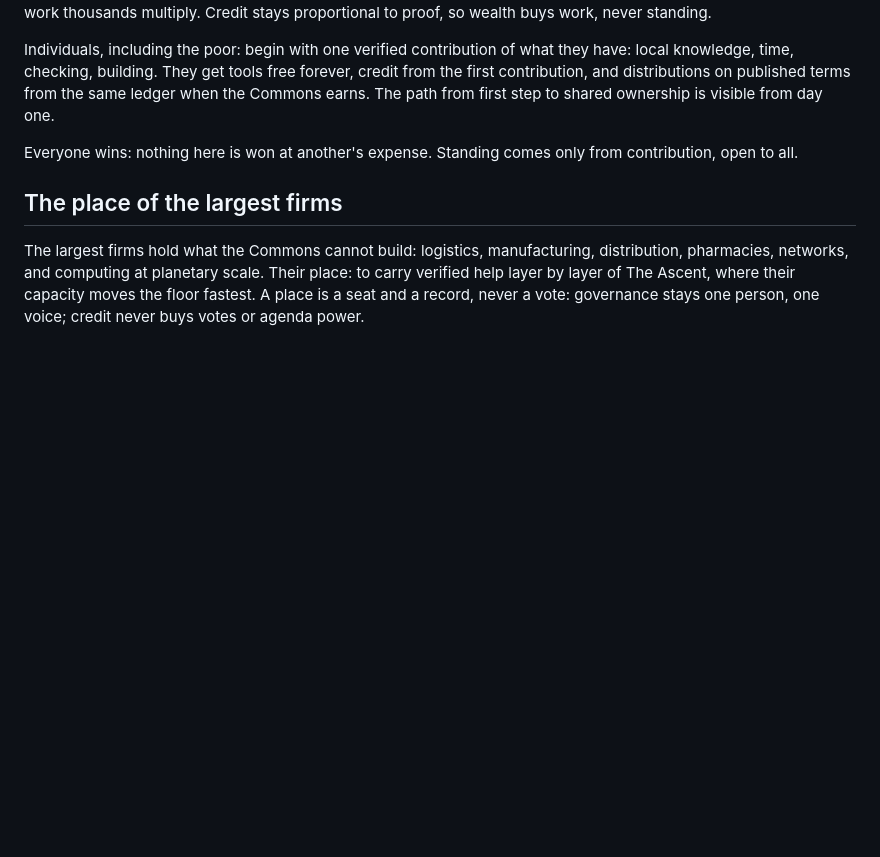
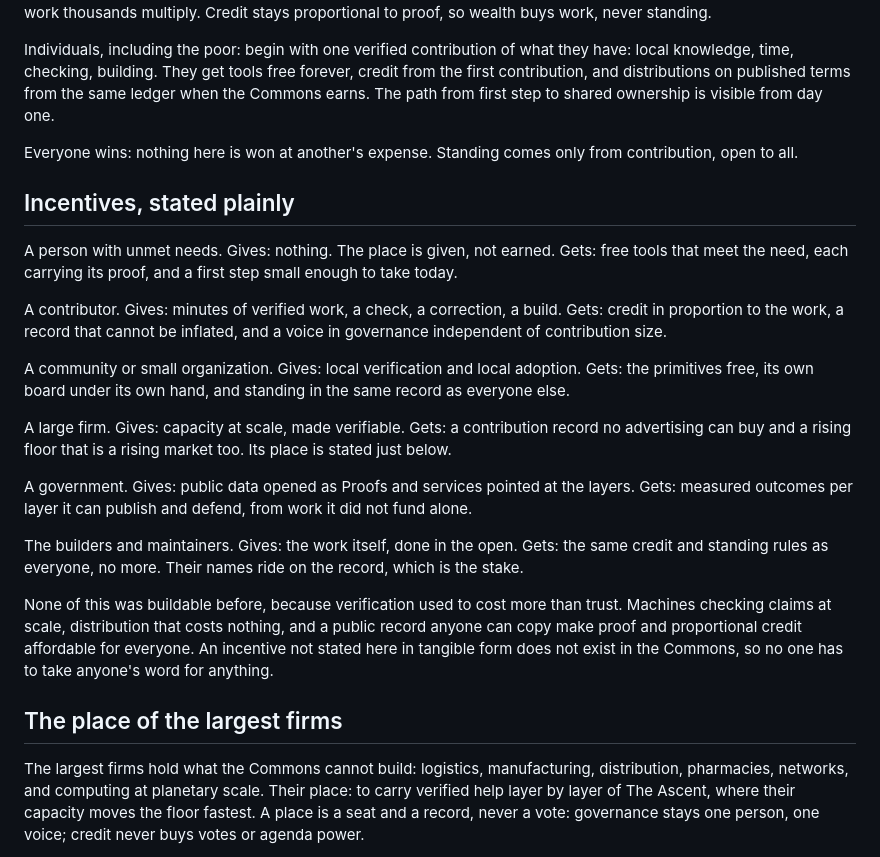
Before and after one commit to auroracommons/auroracommons, a Markdown page: ECOSYSTEM.md, the part around the change. Drawn GitHub-style; blank space fills up the shorter version.

Commit message:
Charter: incentives for every stakeholder, stated plainly

```diff
--- a/ECOSYSTEM.md
+++ b/ECOSYSTEM.md
@@ -105,6 +105,22 @@ Individuals, including the poor: begin with one verified contribution of what th
 
 Everyone wins: nothing here is won at another's expense. Standing comes only from contribution, open to all.
 
+## Incentives, stated plainly
+
+A person with unmet needs. Gives: nothing. The place is given, not earned. Gets: free tools that meet the need, each carrying its proof, and a first step small enough to take today.
+
+A contributor. Gives: minutes of verified work, a check, a correction, a build. Gets: credit in proportion to the work, a record that cannot be inflated, and a voice in governance independent of contribution size.
+
+A community or small organization. Gives: local verification and local adoption. Gets: the primitives free, its own board under its own hand, and standing in the same record as everyone else.
+
+A large firm. Gives: capacity at scale, made verifiable. Gets: a contribution record no advertising can buy and a rising floor that is a rising market too. Its place is stated just below.
+
+A government. Gives: public data opened as Proofs and services pointed at the layers. Gets: measured outcomes per layer it can publish and defend, from work it did not fund alone.
+
+The builders and maintainers. Gives: the work itself, done in the open. Gets: the same credit and standing rules as everyone, no more. Their names ride on the record, which is the stake.
+
+None of this was buildable before, because verification used to cost more than trust. Machines checking claims at scale, distribution that costs nothing, and a public record anyone can copy make proof and proportional credit affordable for everyone. An incentive not stated here in tangible form does not exist in the Commons, so no one has to take anyone's word for anything.
+
 ## The place of the largest firms
 
 The largest firms hold what the Commons cannot build: logistics, manufacturing, distribution, pharmacies, networks, and computing at planetary scale. Their place: to carry verified help layer by layer of The Ascent, where their capacity moves the floor fastest. A place is a seat and a record, never a vote: governance stays one person, one voice; credit never buys votes or agenda power.
```
Also changed, not shown: PROGRESS.md (+4 -0 lines).
